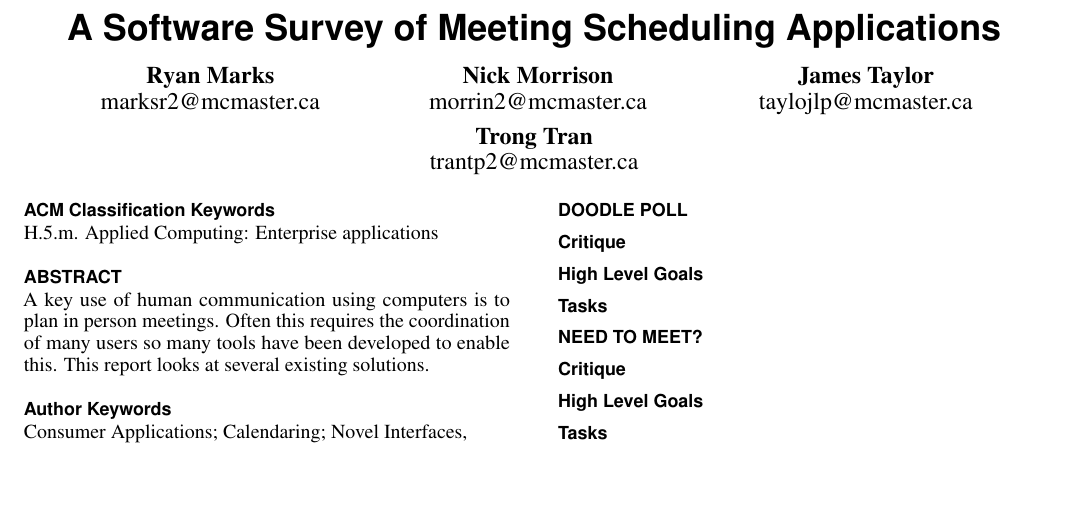
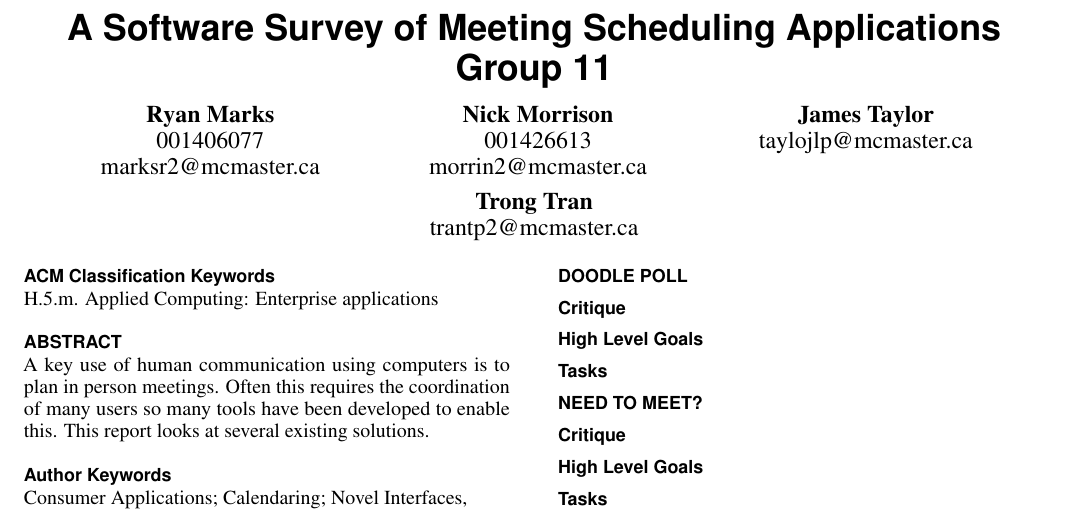
Before and after one commit to jameslintaylor/alpha, a LaTeX document (Milestone 2/proceedings.tex): part of the page, cut so that both start at the same text, the shorter picture padded with empty space. Compiled offline with pdfLaTeX.

Commit message:
Added HTAs and screenshots from gsuite analysis, added Ryan and Nick's student numbers to docs

```diff
--- a/Milestone 2/proceedings.tex
+++ b/Milestone 2/proceedings.tex
@@ -79,7 +79,7 @@
 % Paper metadata (use plain text, for PDF inclusion and later
 % re-using, if desired).  Use \emtpyauthor when submitting for review
 % so you remain anonymous.
-\def\plaintitle{A Software Survey of Meeting Scheduling Applications}
+\def\plaintitle{A Software Survey of Meeting Scheduling Applications Group 11}
 \def\plainauthor{Ryan Marks, Nick Morrison, James Taylor, Trong Tran}
 \def\emptyauthor{}
 \def\plainkeywords{Consumer Applications; Calendaring; Novel Interfaces, Natural Language Processing}
@@ -139,10 +139,10 @@
 
 \author{%
   \alignauthor{Ryan Marks\\
-    %\affaddr{Hamilton, Canada}\\
+    \affaddr{001406077}\\
     \email{marksr2@mcmaster.ca}}\\
   \alignauthor{Nick Morrison\\
-   % \affaddr{Hamilton, Canada}\\
+   	\affaddr{001426613}\\
     \email{morrin2@mcmaster.ca}}\\
   \alignauthor{James Taylor\\
   %  \affaddr{Hamilton, Canada}\\
```
Also changed, not shown: Milestone 2/google/Google HTA.png (added), Milestone 2/google/Invite1.1.png (added), Milestone 2/google/Invite1.2.png (added), Milestone 2/google/Invite1.3.png (added), Milestone 2/google/Invite1.3end.png (added), Milestone 2/google/Invite2.1.png (added), Milestone 2/google/Invite2.1end.png (added), Milestone 2/google/Invite2.2.png (added), Milestone 2/google/Invite2.2end.png (added), Milestone 2/google/Respond1.png (added), Milestone 2/google/Respond1end.png (added), Milestone 2/google/Respond2.1.png (added), Milestone 2/proceedings.pdf, 1 other file.
